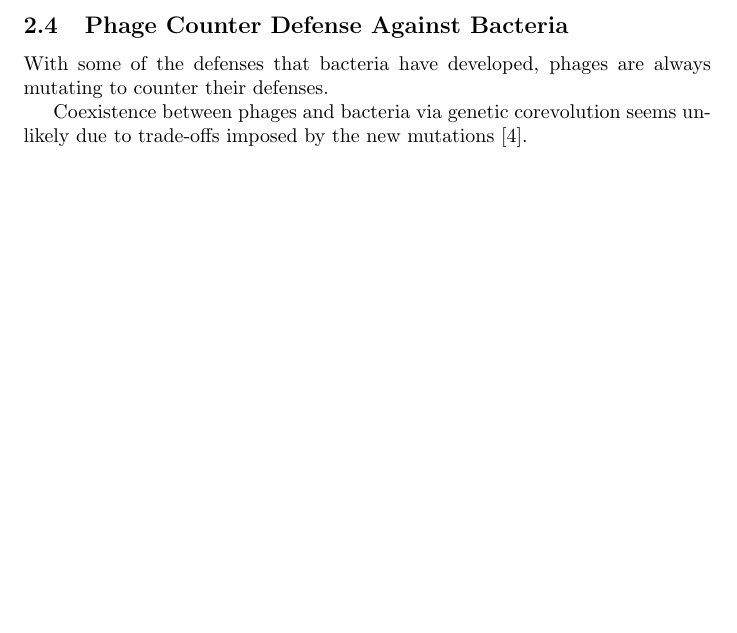
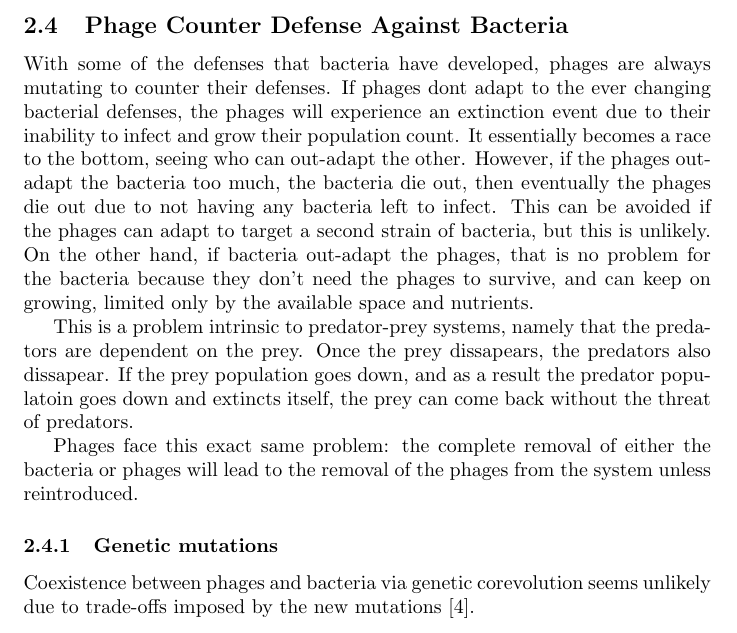
Before and after one commit to BiggusVickus/Master-Thesis, a LaTeX paper (LatexReport/main.tex, which reads LatexReport/Chapters/Literature.tex): part of page 14 of 31 before the commit and part of page 15 of 32 after it, cut so that both start at the same text, the shorter picture padded with empty space. Compiled offline with pdfLaTeX.

Commit message:
section o phage counter defense

```diff
--- a/LatexReport/Chapters/Literature.tex
+++ b/LatexReport/Chapters/Literature.tex
@@ -174,6 +174,19 @@ The thick mucus, microbes, and other spatial effects help protect the bacteria i
 
 \subsection{Phage Counter Defense Against Bacteria}
 With some of the defenses that bacteria have developed, phages are always mutating to counter their defenses.
+If phages dont adapt to the ever changing bacterial defenses, the phages will experience an extinction event due to their inability to infect and grow their population count.
+It essentially becomes a race to the bottom, seeing who can out-adapt the other.
+However, if the phages out-adapt the bacteria too much, the bacteria die out, then eventually the phages die out due to not having any bacteria left to infect.
+This can be avoided if the phages can adapt to target a second strain of bacteria, but this is unlikely.
+On the other hand, if bacteria out-adapt the phages, that is no problem for the bacteria because they don't need the phages to survive, and can keep on growing, limited only by the available space and nutrients.
+
+This is a problem intrinsic to predator-prey systems, namely that the predators are dependent on the prey.
+Once the prey dissapears, the predators also dissapear.
+If the prey population goes down, and as a result the predator populatoin goes down and extincts itself, the prey can come back without the threat of predators.
+
+Phages face this exact same problem: the complete removal of either the bacteria or phages will lead to the removal of the phages from the system unless reintroduced.
+
+\subsubsection{Genetic mutations}
 
 
 Coexistence between phages and bacteria via genetic corevolution seems unlikely due to trade-offs imposed by the new mutations \cite{bullOptimalityModelsPhage2006}.
```
